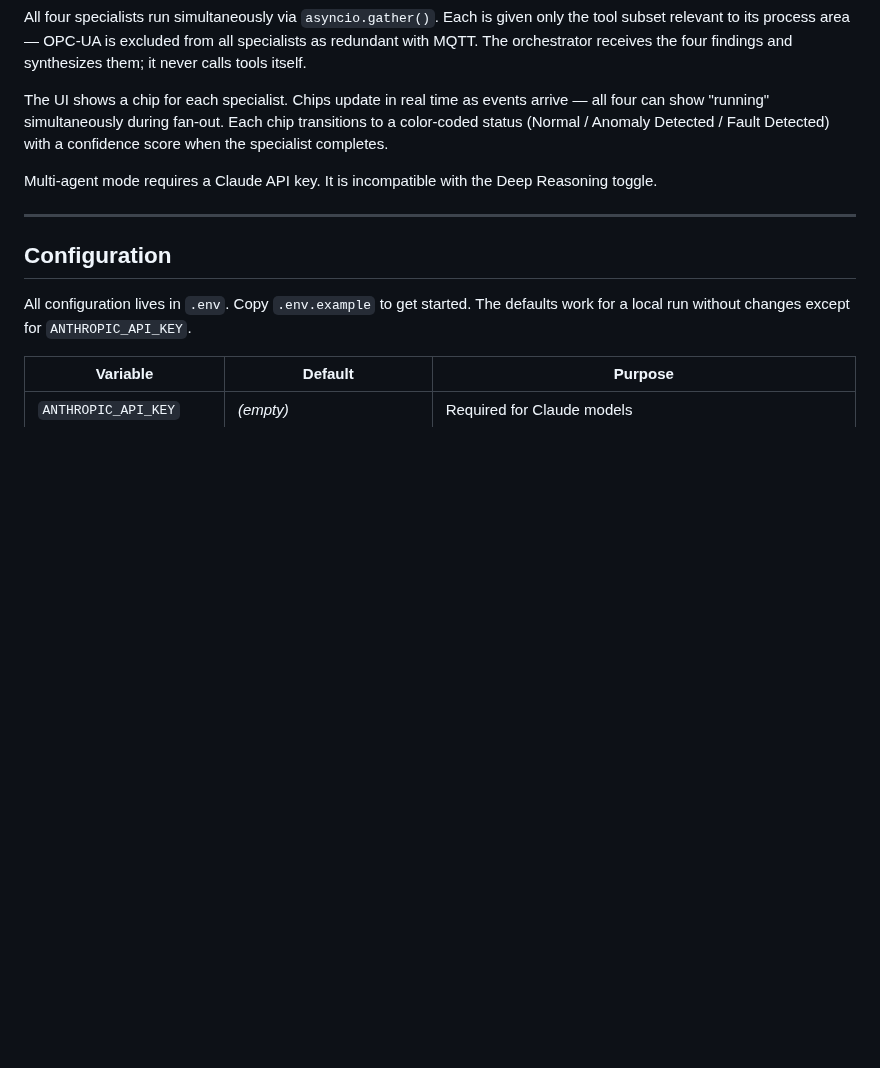
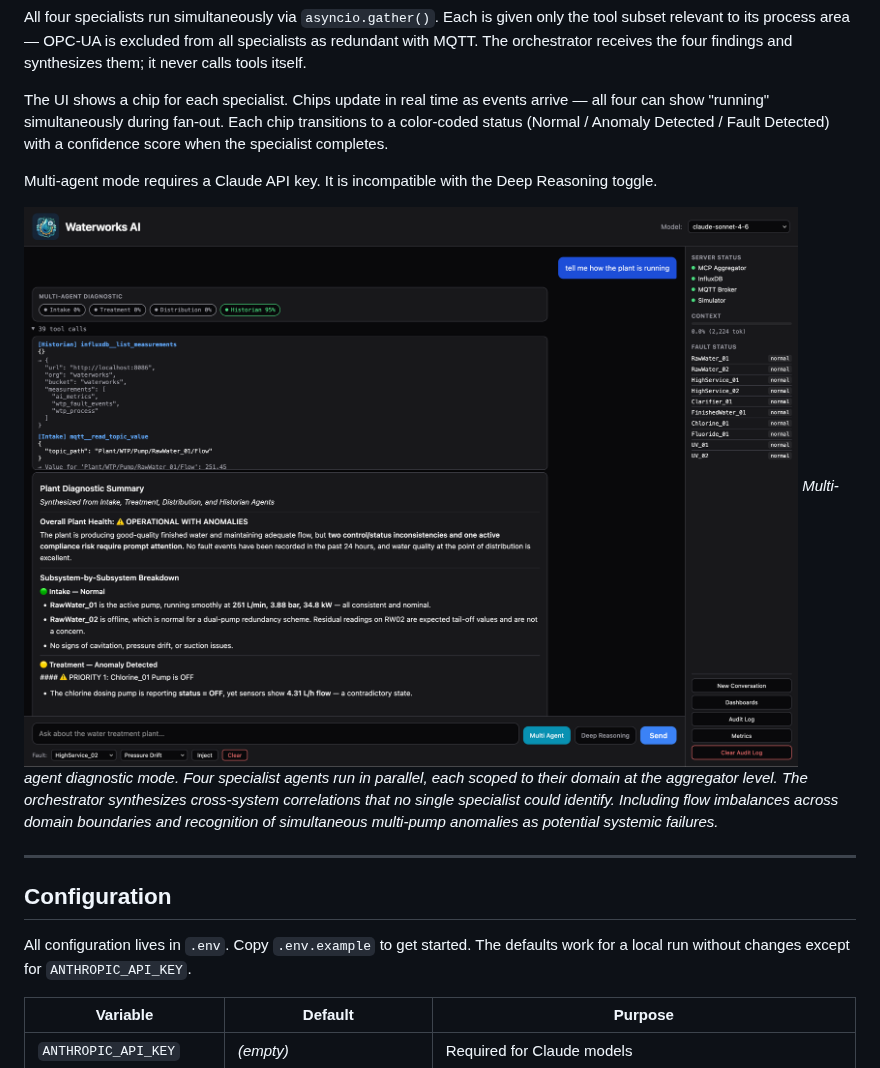
Before and after one commit to smslavin/waterworks-ai, a Markdown page: README.md, the part around the change. Rendered like a GitHub page; pictures changed too: docs/images/Screenshot_07_multi_agent.png (added); blank space fills up the shorter version.

Commit message:
docs: add multi-agent mode screenshot and caption
Co-Authored-By: Claude Sonnet 4.6 <noreply@anthropic.com>

```diff
--- a/README.md
+++ b/README.md
@@ -323,6 +323,9 @@ The UI shows a chip for each specialist. Chips update in real time as events arr
 
 Multi-agent mode requires a Claude API key. It is incompatible with the Deep Reasoning toggle.
 
+![Multi-agent Mode](docs/images/Screenshot_07_multi_agent.png)
+*Multi-agent diagnostic mode. Four specialist agents run in parallel, each scoped to their domain at the aggregator level. The orchestrator synthesizes cross-system correlations that no single specialist could identify. Including flow imbalances across domain boundaries and recognition of simultaneous multi-pump anomalies as potential systemic failures.*
+
 ---
 
 ## Configuration
```
